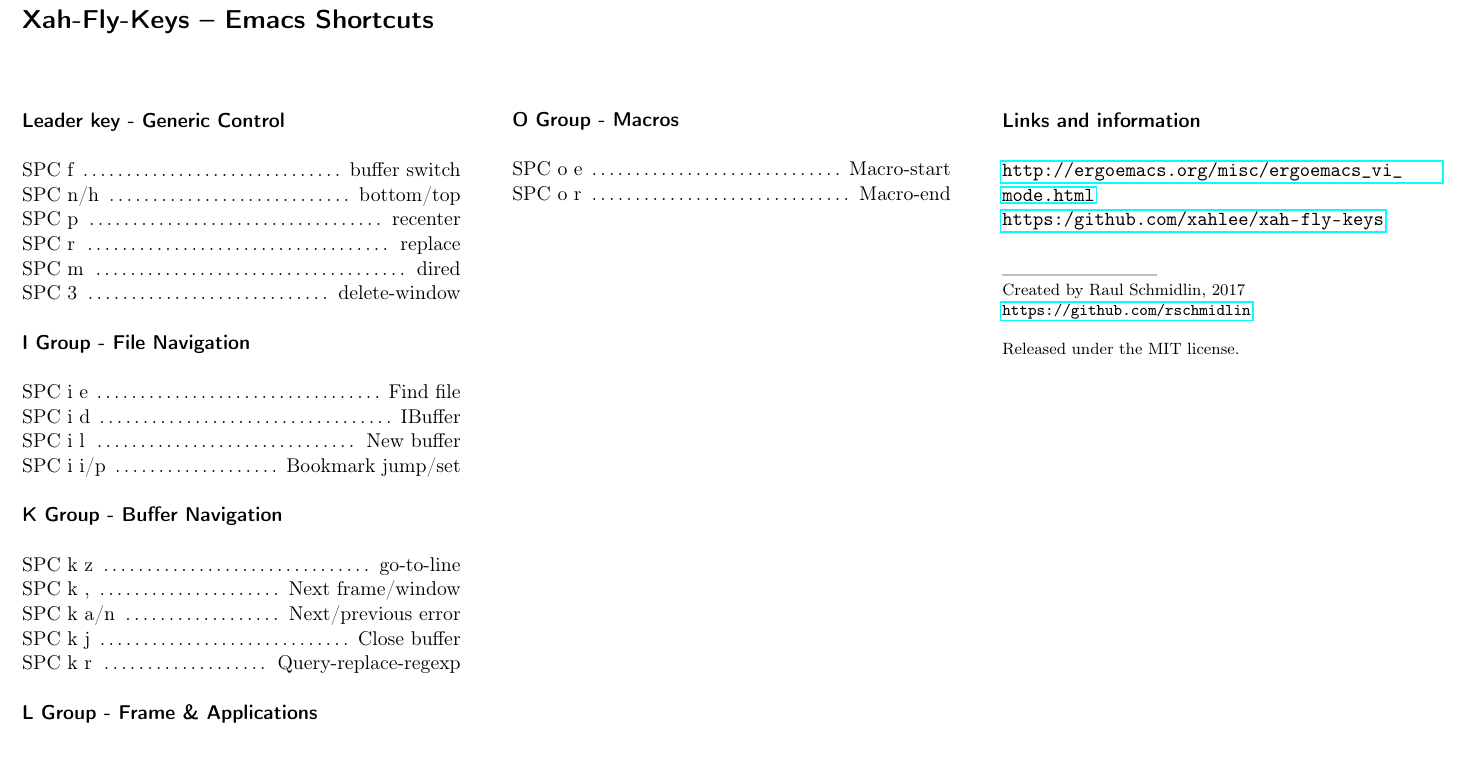
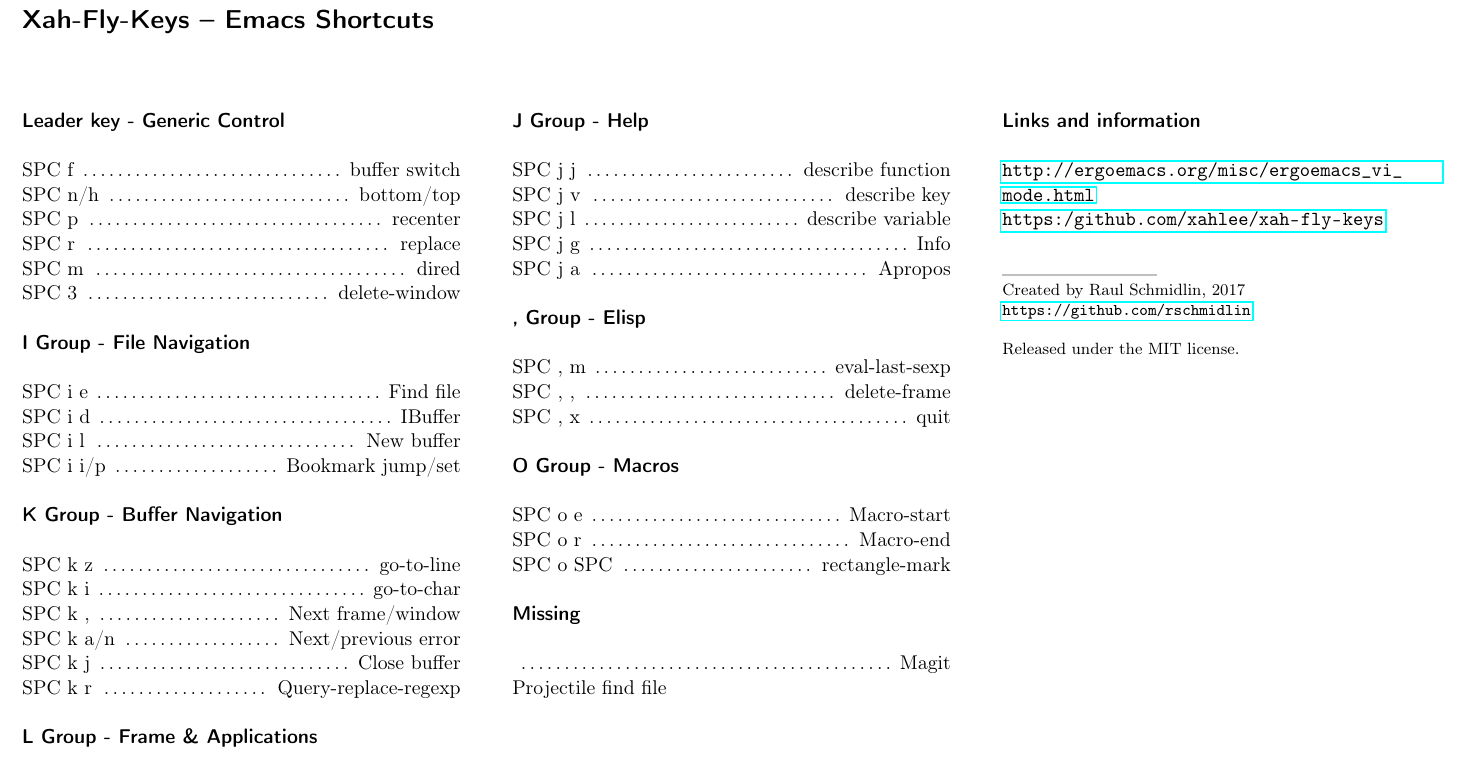
Before and after one commit to rschmidlin/emacs-conf, a LaTeX document (xah-fly-keys.tex): part of the page, cut so that both start at the same text. Compiled offline with pdfLaTeX.

Commit message:
Including some new useful commands

```diff
--- a/xah-fly-keys.tex
+++ b/xah-fly-keys.tex
@@ -97,6 +93,7 @@
 \sectiontitle{K Group - Buffer Navigation}
 
 \command{SPC k z}{go-to-line}
+\command{SPC k i}{go-to-char}
 \command{SPC k ,}{Next frame/window}
 \command{SPC k a/n}{Next/previous error}
 \command{SPC k j}{Close buffer}
@@ -122,14 +119,30 @@
 \put(105,180){ % Divide the page
 \begin{minipage}[t]{85mm} % Create a box to house text
 
-%----------------------------------------------------------------------------------------
-%	HEADING FOUR
-%----------------------------------------------------------------------------------------
+\sectiontitle{J Group - Help}
+
+\command{SPC j j}{describe function}
+\command{SPC j v}{describe key}
+\command{SPC j l}{describe variable}
+\command{SPC j g}{Info}
+\command{SPC j a}{Apropos}
+
+\sectiontitle{, Group - Elisp}
+
+\command{SPC , m}{eval-last-sexp}
+\command{SPC , ,}{delete-frame}
+\command{SPC , x}{quit}
 
 \sectiontitle{O Group - Macros}
 
 \command{SPC o e}{Macro-start}
 \command{SPC o r}{Macro-end}
+\command{SPC o SPC}{rectangle-mark}
+
+\sectiontitle{Missing}
+
+\command{}{Magit}
+\command{}{Projectile find file}
 
 %----------------------------------------------------------------------------------------
 
```
Also changed, not shown: xah-fly-keys.pdf, xah-fly-keys.tex (4 more changed lines).
